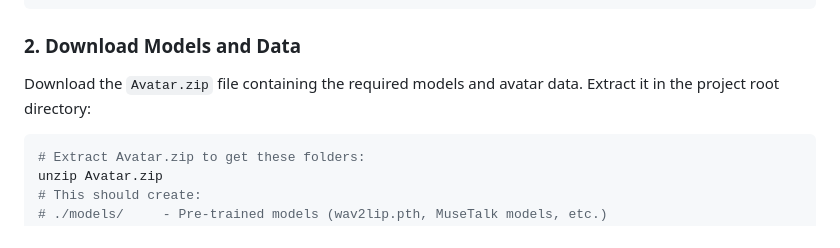
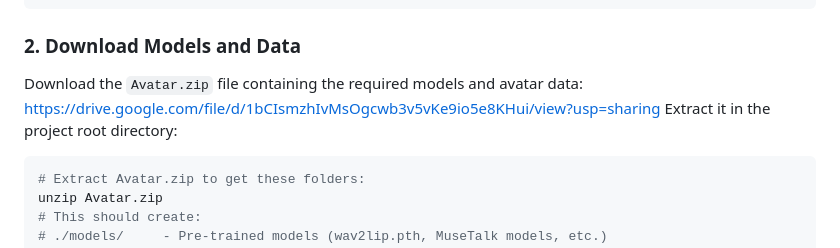
Before and after one commit to nycu-acm/Digital-Avatar-ITRI, a Markdown page: README.md, the part around the change. Drawn GitHub-style.

````diff
--- a/README.md
+++ b/README.md
@@ -38,7 +38,8 @@ cd Avatar-ITRI
 ```
 
 ### 2. Download Models and Data
-Download the `Avatar.zip` file containing the required models and avatar data. Extract it in the project root directory:
+Download the `Avatar.zip` file containing the required models and avatar data: https://drive.google.com/file/d/1bCIsmzhIvMsOgcwb3v5vKe9io5e8KHui/view?usp=sharing
+Extract it in the project root directory:
 
 ```bash
 # Extract Avatar.zip to get these folders:
````
